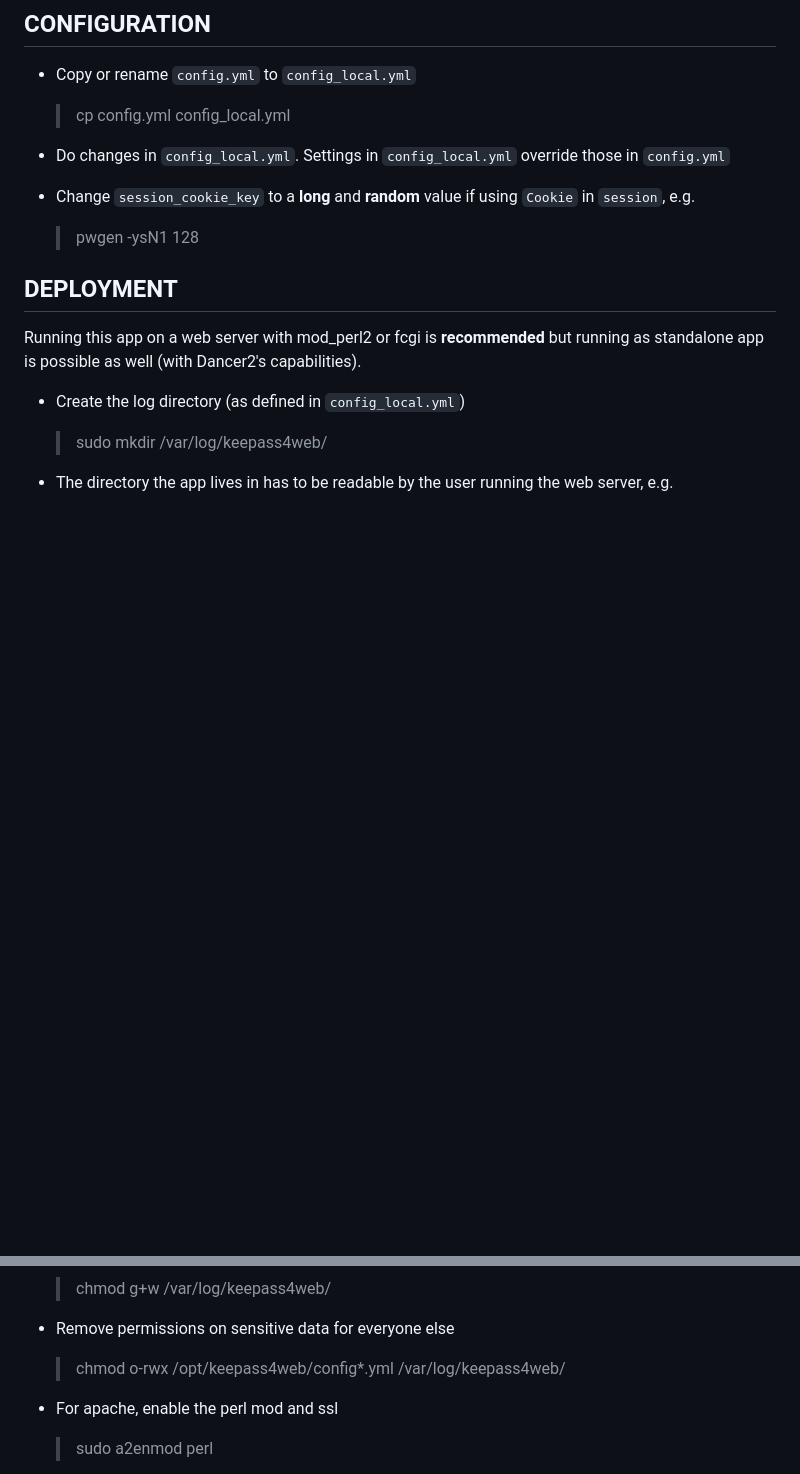
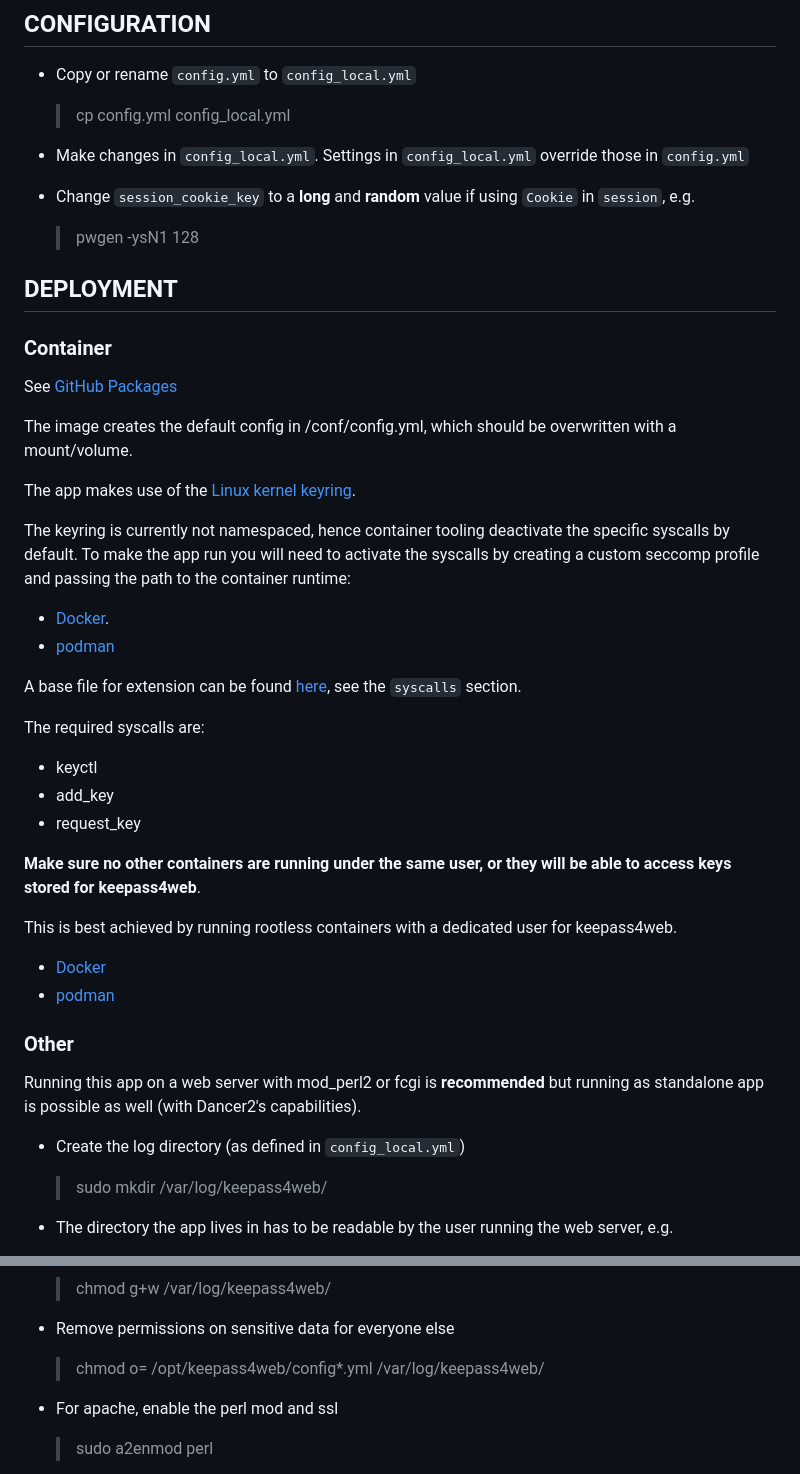
Before and after one commit to lixmal/keepass4web, a Markdown page: README.md, 2 parts joined by grey strips. GitHub-like rendering; blank space fills up the shorter version.

```diff
--- a/README.md
+++ b/README.md
@@ -234,13 +196,48 @@ E.g. for Ubuntu 14.04 with mod_perl2:
 - Copy or rename `config.yml` to `config_local.yml`
     > cp config.yml config_local.yml
 
-- Do changes in `config_local.yml`. Settings in `config_local.yml` override those in `config.yml`
+- Make changes in `config_local.yml`. Settings in `config_local.yml` override those in `config.yml`
 
 - Change `session_cookie_key` to a **long** and **random** value if using `Cookie` in `session`, e.g.
     > pwgen -ysN1 128
 
 
 ## DEPLOYMENT
+
+### Container
+
+See [GitHub Packages](https://ghcr.io/lixmal/keepass4web)
+
+The image creates the default config in /conf/config.yml, which should be overwritten with a mount/volume.
+
+The app makes use of the [Linux kernel keyring](https://man7.org/linux/man-pages/man7/keyrings.7.html).
+
+The keyring is currently not namespaced, hence container tooling deactivate the specific syscalls by default.
+To make the app run you will need to activate the syscalls by creating a custom seccomp profile and passing the path to the container runtime:
+
+- [Docker](https://docs.docker.com/engine/security/seccomp/).
+- [podman](https://docs.podman.io/en/v4.6.0/markdown/options/seccomp-policy.html)
+
+A base file for extension can be found [here](https://github.com/moby/moby/blob/master/profiles/seccomp/default.json), see the `syscalls` section.
+
+The required syscalls are:
+
+- keyctl
+- add_key
+- request_key
+
+
+**Make sure no other containers are running under the same user, or they will be able to access keys stored for keepass4web**.
+
+This is best achieved by running rootless containers with a dedicated user for keepass4web.
+
+- [Docker](https://docs.docker.com/engine/security/rootless/)
+- [podman](https://github.com/containers/podman/blob/main/docs/tutorials/rootless_tutorial.md)
+
+
+
+
+### Other
 
 Running this app on a web server with mod_perl2 or fcgi is **recommended** but running as standalone app is possible as well (with Dancer2's capabilities).
 
@@ -256,7 +253,7 @@ Running this app on a web server with mod_perl2 or fcgi is **recommended** but r
     > chmod g+w /var/log/keepass4web/
 
 - Remove permissions on sensitive data for everyone else
-    > chmod o-rwx /opt/keepass4web/config*.yml /var/log/keepass4web/
+    > chmod o= /opt/keepass4web/config*.yml /var/log/keepass4web/
 
 - For apache, enable the perl mod and ssl
     > sudo a2enmod perl
```
Also changed, not shown: other parts of README.md (+6 -44 lines).
